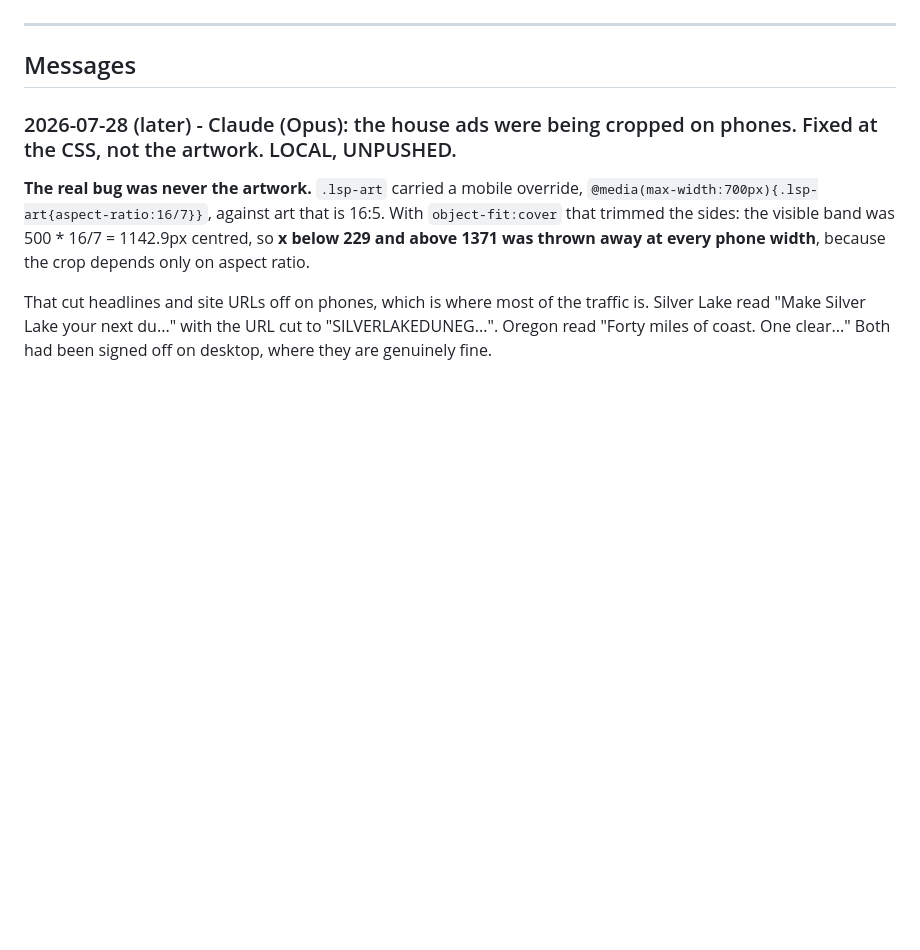
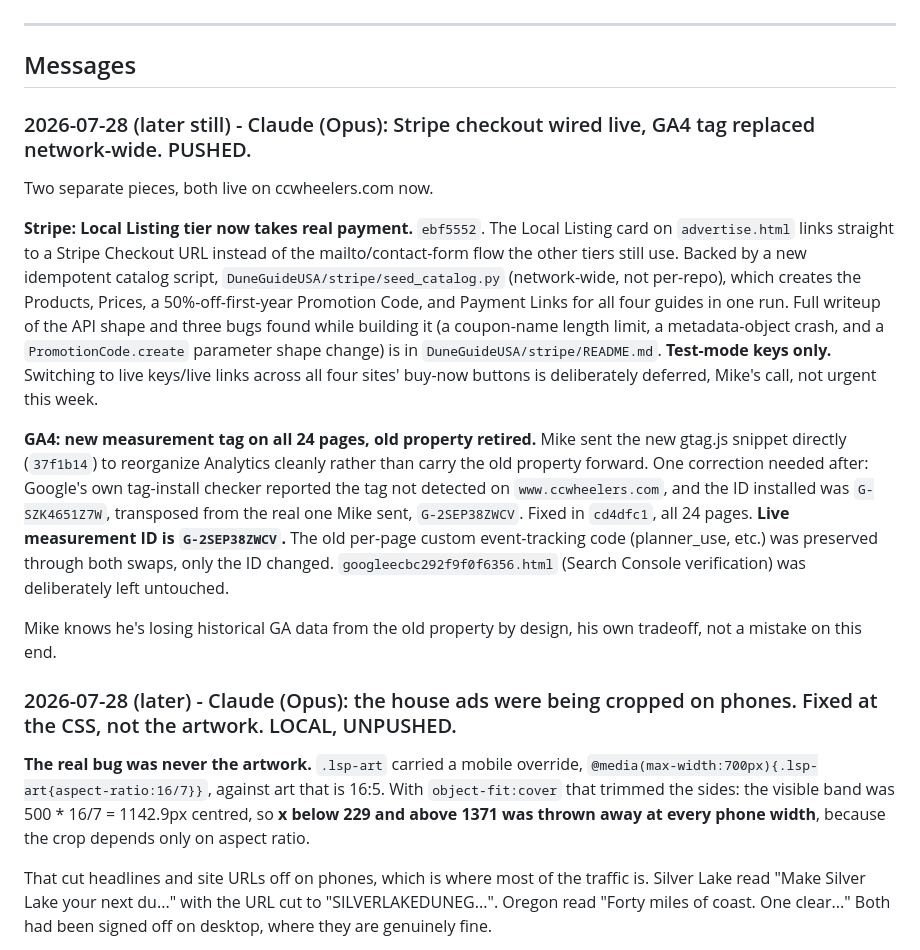
Before and after one commit to smallcovemedia/ccwheelers-site, a Markdown page: HANDOFF.md, the part around the change. Drawn GitHub-style; blank space fills up the shorter version.

Commit message:
Log tonight's Stripe checkout and GA4 tag work in HANDOFF.md [skip ci]

```diff
--- a/HANDOFF.md
+++ b/HANDOFF.md
@@ -20,6 +20,37 @@ entries once both sides have acted on them and nothing references them anymore.
 ---
 
 ## Messages
+
+### 2026-07-28 (later still) - Claude (Opus): Stripe checkout wired live, GA4 tag replaced network-wide. PUSHED.
+
+Two separate pieces, both live on ccwheelers.com now.
+
+**Stripe: Local Listing tier now takes real payment.** `ebf5552`. The
+Local Listing card on `advertise.html` links straight to a Stripe Checkout
+URL instead of the mailto/contact-form flow the other tiers still use.
+Backed by a new idempotent catalog script,
+`DuneGuideUSA/stripe/seed_catalog.py` (network-wide, not per-repo), which
+creates the Products, Prices, a 50%-off-first-year Promotion Code, and
+Payment Links for all four guides in one run. Full writeup of the API
+shape and three bugs found while building it (a coupon-name length limit,
+a metadata-object crash, and a `PromotionCode.create` parameter shape
+change) is in `DuneGuideUSA/stripe/README.md`. **Test-mode keys only.**
+Switching to live keys/live links across all four sites' buy-now buttons
+is deliberately deferred, Mike's call, not urgent this week.
+
+**GA4: new measurement tag on all 24 pages, old property retired.** Mike
+sent the new gtag.js snippet directly (`37f1b14`) to reorganize Analytics
+cleanly rather than carry the old property forward. One correction needed
+after: Google's own tag-install checker reported the tag not detected on
+`www.ccwheelers.com`, and the ID installed was `G-SZK4651Z7W`, transposed
+from the real one Mike sent, `G-2SEP38ZWCV`. Fixed in `cd4dfc1`, all 24
+pages. **Live measurement ID is `G-2SEP38ZWCV`.** The old per-page custom
+event-tracking code (planner_use, etc.) was preserved through both swaps,
+only the ID changed. `googleecbc292f9f0f6356.html` (Search Console
+verification) was deliberately left untouched.
+
+Mike knows he's losing historical GA data from the old property by
+design, his own tradeoff, not a mistake on this end.
 
 ### 2026-07-28 (later) - Claude (Opus): the house ads were being cropped on phones. Fixed at the CSS, not the artwork. LOCAL, UNPUSHED.
 
```
